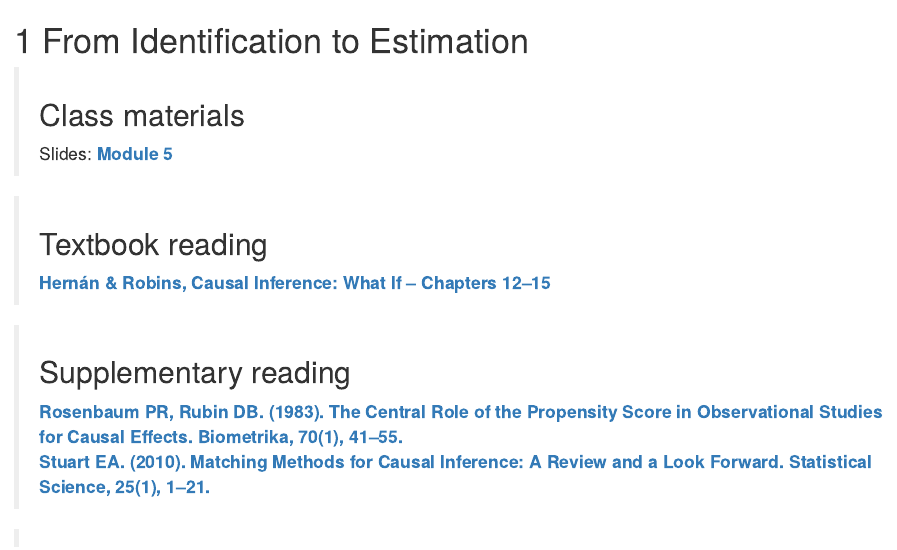
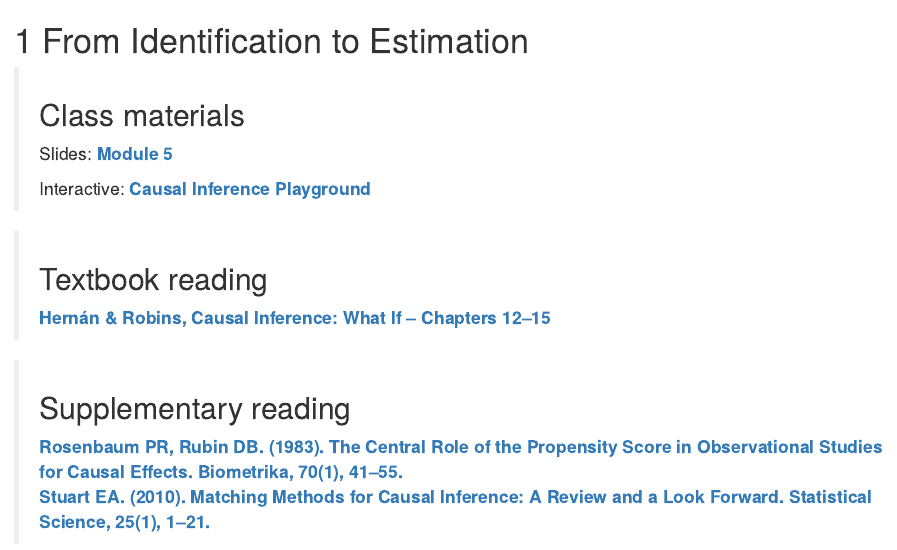
Before and after one commit to fbargaglistoffi/causal_inference_mdsh, an R Markdown document (05_identification_estimation.Rmd): the page in a window 1100 px wide, from its top. Rendered offline with R 4.5, knitr and Pandoc, with nearby package versions; drawn as R Markdown's standard HTML page in place of the format the file asks for.

Commit message:
upload causal playyground app

```diff
--- a/05_identification_estimation.Rmd
+++ b/05_identification_estimation.Rmd
@@ -3,6 +3,8 @@
 > ## Class materials
 >
 > Slides: [**Module 5**](https://drive.google.com/file/d/1NgVc_1jLJR_aCDIgoI6N6tSSAOwSkOA4/view?usp=sharing)
+>
+> Interactive: [**Causal Inference Playground**](https://causalapp.streamlit.app/)
 
 > ## Textbook reading
 >
```
Also changed, not shown: docs/search_index.json, 1 other file.
